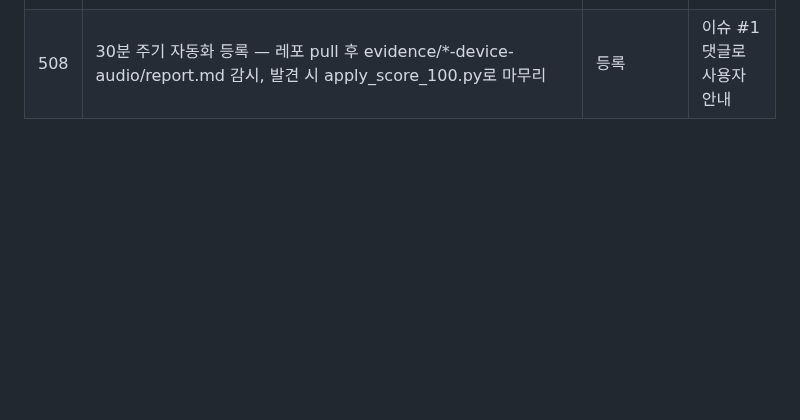
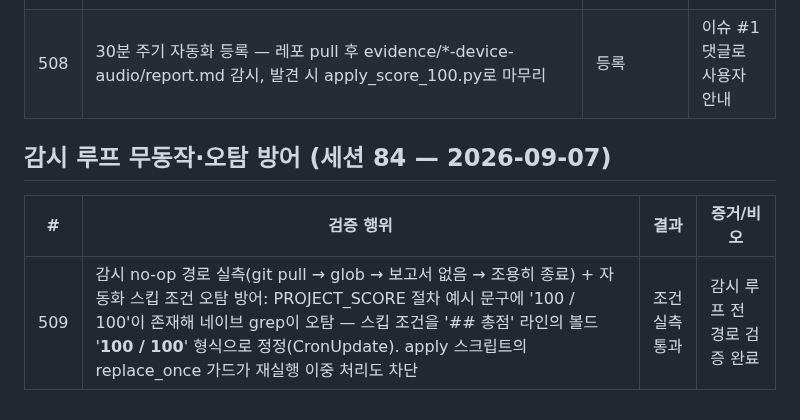
Before and after one commit to tjrgus654/DailyVocal, a Markdown page: evidence/VERIFICATION_LOG.md, the part around the change. Drawn GitHub-style; blank space fills up the shorter version.

Commit message:
docs: 감시 no-op 경로 실측 + 자동화 스킵 조건 오탐 방어 정정

```diff
--- a/evidence/VERIFICATION_LOG.md
+++ b/evidence/VERIFICATION_LOG.md
@@ -1280,3 +1280,10 @@ Messa di Voce 훈련 + RMS 실시간 피드백 결합 앱은 시장 공백(2026-
 |---|---|---|---|
 | 507 | `tools/apply_score_100.py` — 검증자 COMPLETE 확인 후 PROJECT_SCORE 100 갱신(피치 20/20·총점 100·8차·갭 표)·가이드 블로커 해제·로그 507항·커밋·push를 자동 수행. 합성 완전 보고서(/tmp, 레포 밖)로 드라이런: 5개 치환 전부 정상·실무 파일 무변경 확인. 미완 보고서·파일 부재 시 ABORT(레포 무변경) | 드라이런 OK + ABORT 경로 2종 | 사용자는 보고서 push만 |
 | 508 | 30분 주기 자동화 등록 — 레포 pull 후 evidence/*-device-audio/report.md 감시, 발견 시 apply_score_100.py로 마무리 | 등록 | 이슈 #1 댓글로 사용자 안내 |
+
+
+## 감시 루프 무동작·오탐 방어 (세션 84 — 2026-09-07)
+
+| # | 검증 행위 | 결과 | 증거/비오 |
+|---|---|---|---|
+| 509 | 감시 no-op 경로 실측(git pull → glob → 보고서 없음 → 조용히 종료) + 자동화 스킵 조건 오탐 방어: PROJECT_SCORE 절차 예시 문구에 '100 / 100'이 존재해 네이브 grep이 오탐 — 스킵 조건을 '## 총점' 라인의 볼드 '**100 / 100**' 형식으로 정정(CronUpdate). apply 스크립트의 replace_once 가드가 재실행 이중 처리도 차단 | 조건 실측 통과 | 감시 루프 전 경로 검증 완료 |
```
